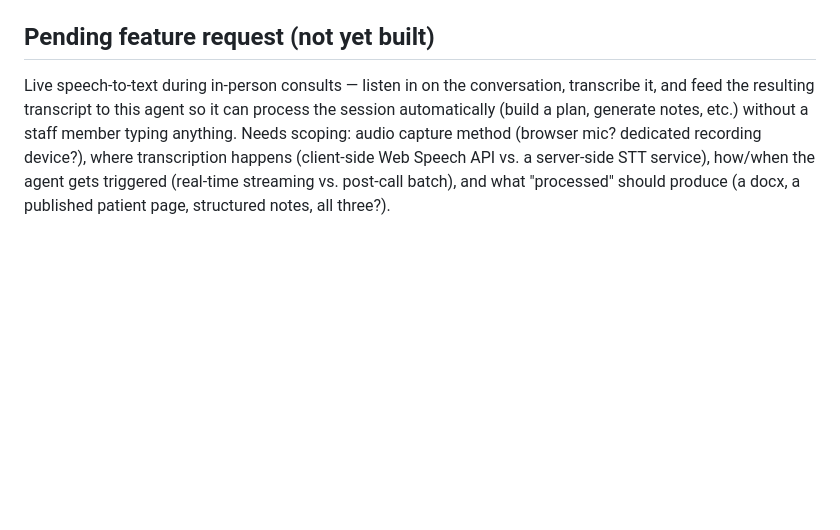
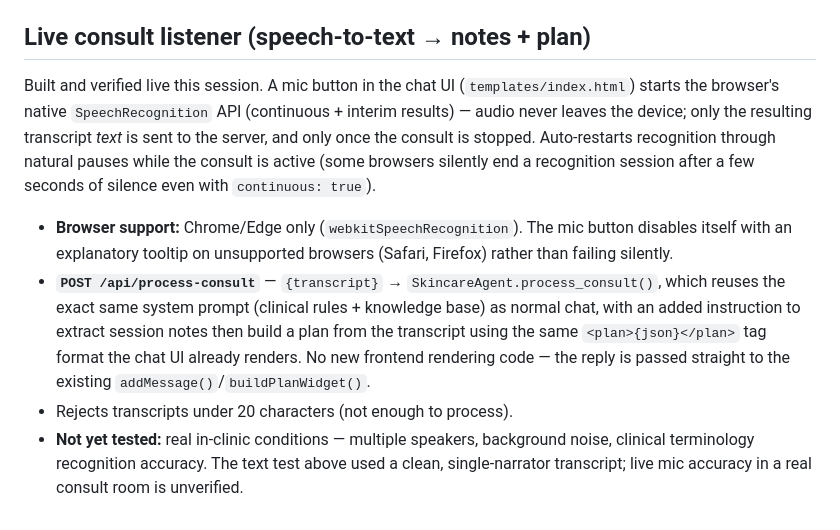
Before and after one commit to drlatsky-aesthetics/Skincare, a Markdown page: HANDOFF.md, the part around the change. GitHub-like rendering; blank space fills up the shorter version.

Commit message:
docs: update handoff with shipped consult-listener feature

```diff
--- a/HANDOFF.md
+++ b/HANDOFF.md
@@ -90,14 +90,27 @@ propagated yet) vs `requiredValue`.
   "published" before today via the old GitHub Pages flow live in the
   `treasury-patients` repo, not here.
 
-## Pending feature request (not yet built)
+## Live consult listener (speech-to-text → notes + plan)
 
-Live speech-to-text during in-person consults — listen in on the
-conversation, transcribe it, and feed the resulting transcript to this
-agent so it can process the session automatically (build a plan, generate
-notes, etc.) without a staff member typing anything. Needs scoping:
-audio capture method (browser mic? dedicated recording device?), where
-transcription happens (client-side Web Speech API vs. a server-side STT
-service), how/when the agent gets triggered (real-time streaming vs.
-post-call batch), and what "processed" should produce (a docx, a published
-patient page, structured notes, all three?).
+Built and verified live this session. A mic button in the chat UI
+(`templates/index.html`) starts the browser's native `SpeechRecognition`
+API (continuous + interim results) — audio never leaves the device; only
+the resulting transcript *text* is sent to the server, and only once the
+consult is stopped. Auto-restarts recognition through natural pauses while
+the consult is active (some browsers silently end a recognition session
+after a few seconds of silence even with `continuous: true`).
+
+- **Browser support:** Chrome/Edge only (`webkitSpeechRecognition`). The
+  mic button disables itself with an explanatory tooltip on unsupported
+  browsers (Safari, Firefox) rather than failing silently.
+- **`POST /api/process-consult`** — `{transcript}` → `SkincareAgent.process_consult()`,
+  which reuses the exact same system prompt (clinical rules + knowledge
+  base) as normal chat, with an added instruction to extract session notes
+  then build a plan from the transcript using the same `<plan>{json}</plan>`
+  tag format the chat UI already renders. No new frontend rendering code —
+  the reply is passed straight to the existing `addMessage()`/`buildPlanWidget()`.
+- Rejects transcripts under 20 characters (not enough to process).
+- **Not yet tested:** real in-clinic conditions — multiple speakers,
+  background noise, clinical terminology recognition accuracy. The text
+  test above used a clean, single-narrator transcript; live mic accuracy
+  in a real consult room is unverified.
```
